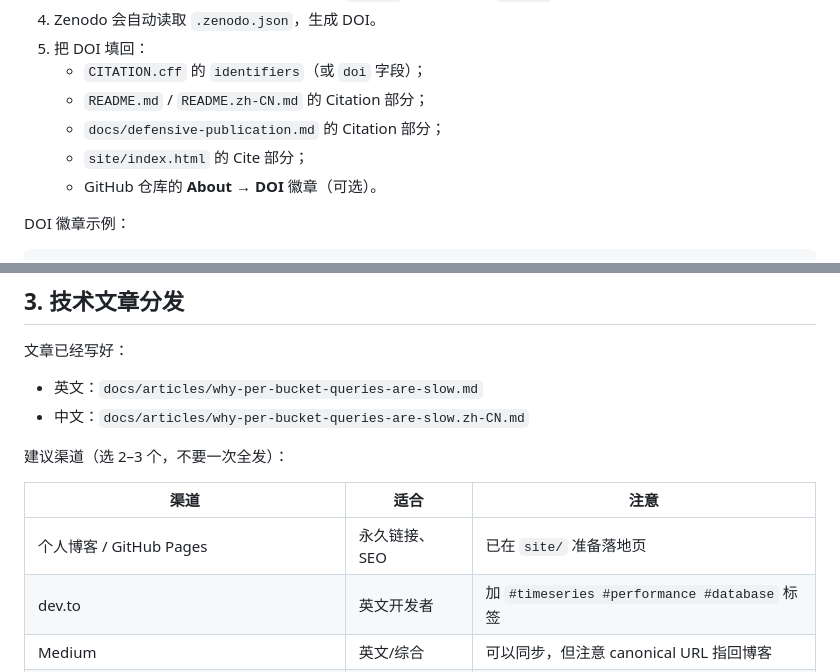
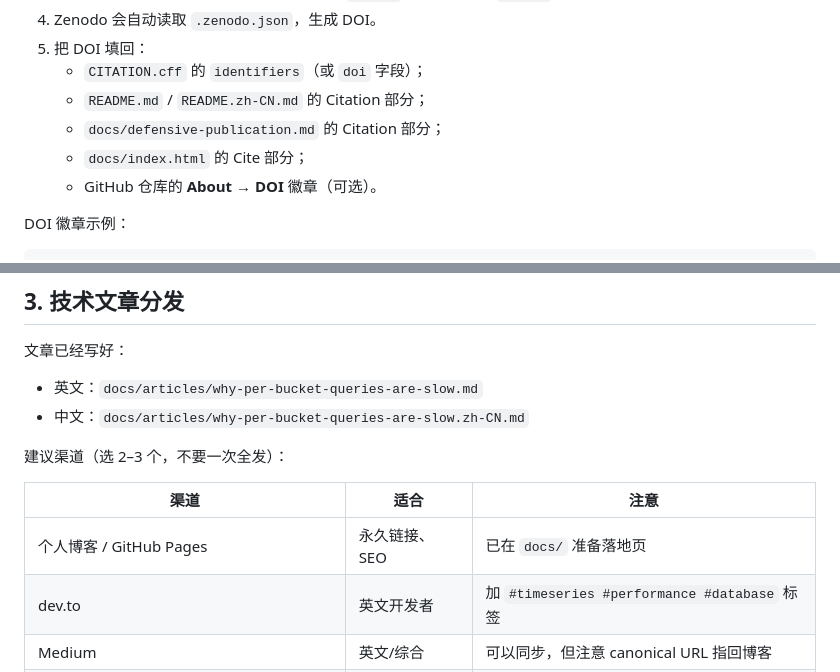
Before and after one commit to MagicSquarekey/hybrid_recursive_ladder_algorithm, a Markdown page: docs/publishing.md, 2 parts joined by grey strips. GitHub-like rendering.

Commit message:
docs: fix Pages path references

```diff
--- a/docs/publishing.md
+++ b/docs/publishing.md
@@ -25,7 +25,7 @@ Zenodo 不能由仓库里的代码自动创建，需要账户授权。步骤：
    - `CITATION.cff` 的 `identifiers`（或 `doi` 字段）；
    - `README.md` / `README.zh-CN.md` 的 Citation 部分；
    - `docs/defensive-publication.md` 的 Citation 部分；
-   - `site/index.html` 的 Cite 部分；
+   - `docs/index.html` 的 Cite 部分；
    - GitHub 仓库的 **About → DOI** 徽章（可选）。
 
 DOI 徽章示例：
@@ -70,7 +70,7 @@ python -m twine upload dist/*
 
 | 渠道 | 适合 | 注意 |
 |---|---|---|
-| 个人博客 / GitHub Pages | 永久链接、SEO | 已在 `site/` 准备落地页 |
+| 个人博客 / GitHub Pages | 永久链接、SEO | 已在 `docs/` 准备落地页 |
 | dev.to | 英文开发者 | 加 `#timeseries #performance #database` 标签 |
 | Medium | 英文/综合 | 可以同步，但注意 canonical URL 指回博客 |
 | 知乎 | 中文技术读者 | 标题偏“为什么逐桶查询慢”，不要硬广 |
```
